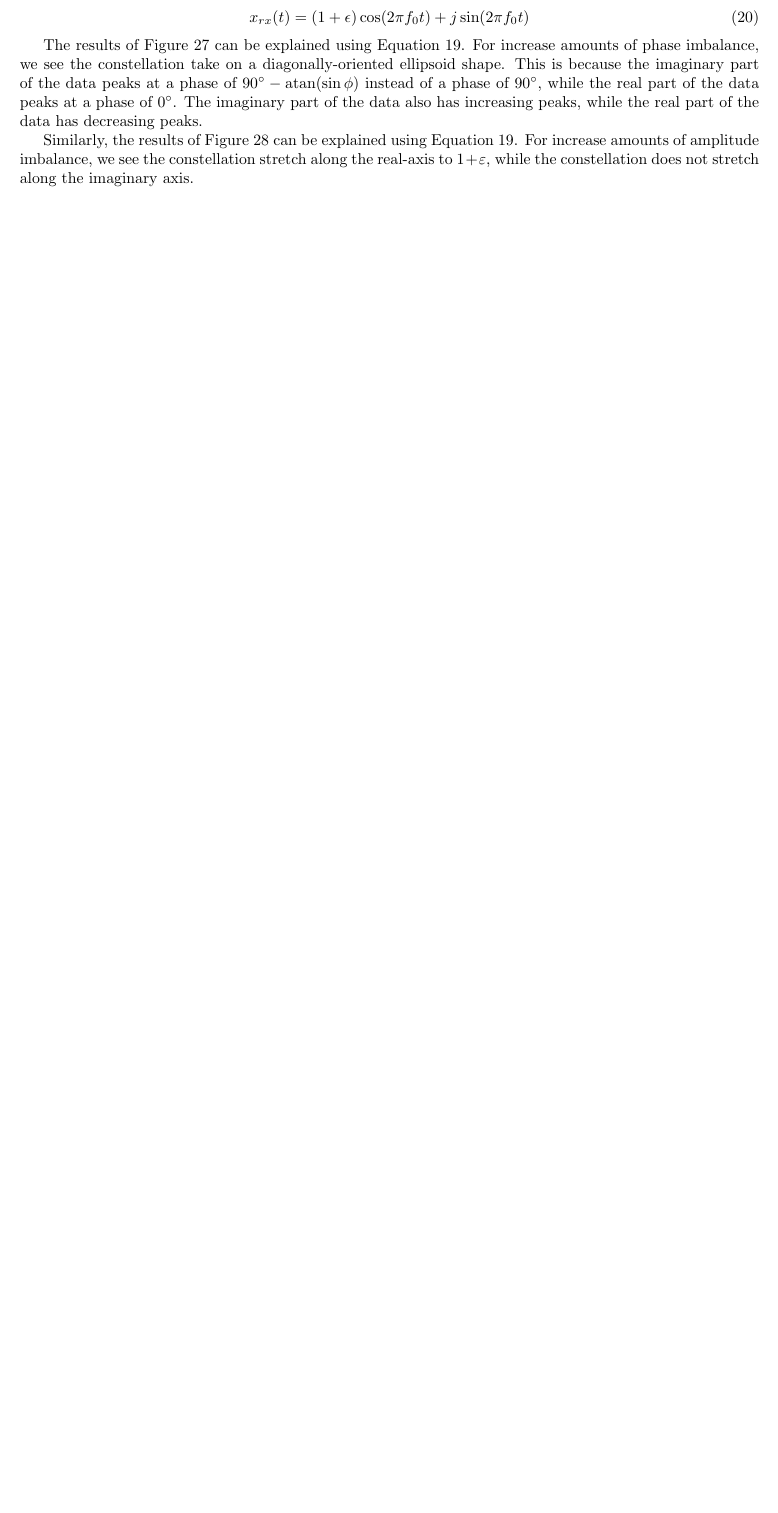
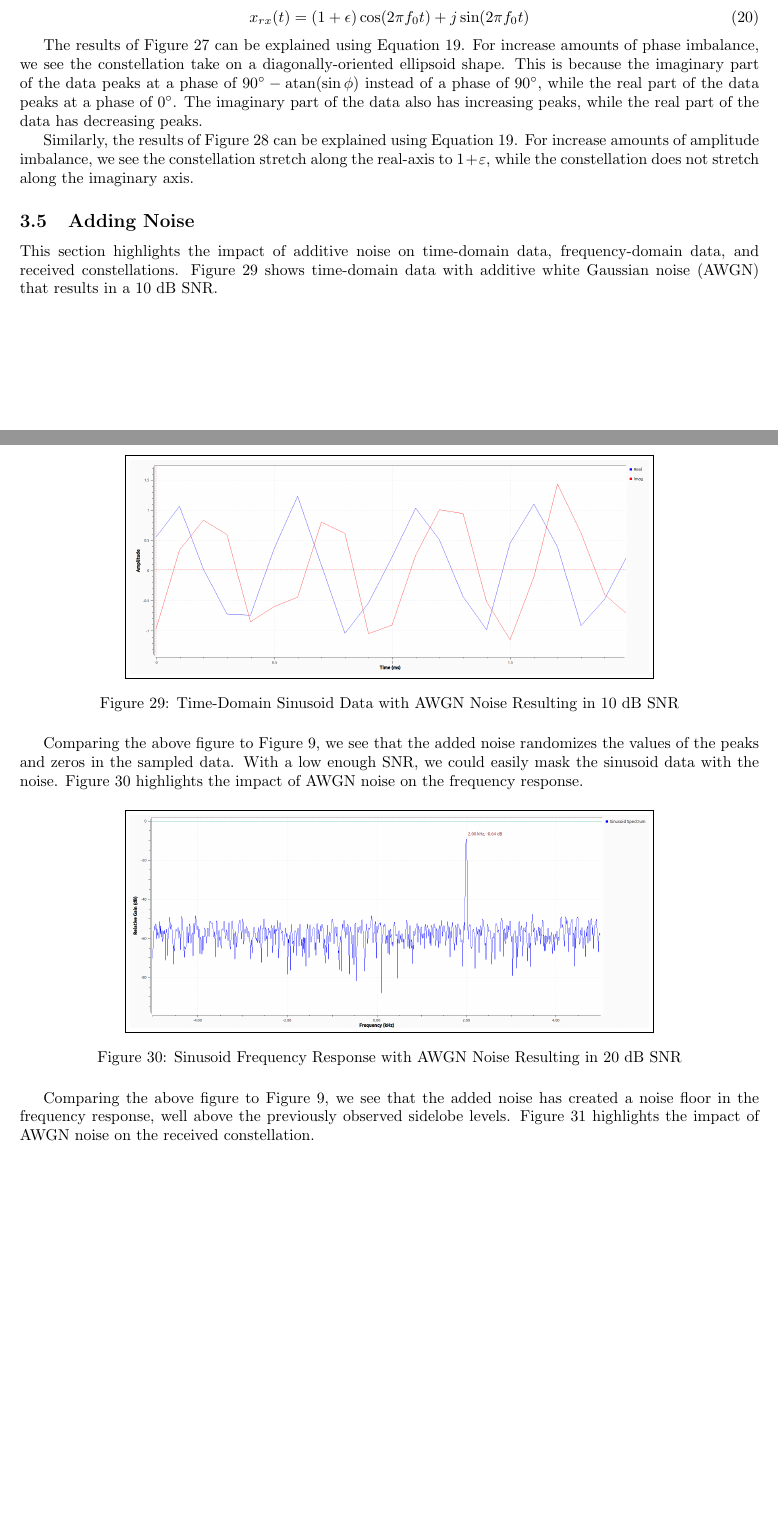
Before and after one commit to osowatzke/ECE_531_Labs, a LaTeX document (1/lab_report.tex): part of page 18 of 18 before the commit and two parts of pages 18 and 19 of 20 after it, the two joined at a grey line, cut so that both start at the same text, the shorter picture padded with empty space. Compiled offline with pdfLaTeX.

Commit message:
Examining effects of noise

```diff
--- a/1/lab_report.tex
+++ b/1/lab_report.tex
@@ -440,3 +440,22 @@ The results of Figure \ref{fig::iq_imbalance_0_mag_6_phase_39p8k_samp_rate_const
 
 Similarly, the results of Figure \ref{fig::iq_imbalance_1_mag_0_phase_39p8k_samp_rate_const} can be explained using Equation \ref{eq::received_signal_phase_imbalance}. For increase amounts of amplitude imbalance, we see the constellation stretch along the real-axis to $1+\varepsilon$, while the constellation does not stretch along the imaginary axis.
 
+\subsection{Adding Noise}
+
+This section highlights the impact of additive noise on time-domain data, frequency-domain data, and received constellations. Figure \ref{fig::noise_time_domain_10dB_snr} shows time-domain data with additive white Gaussian noise (AWGN) that results in a 10 dB SNR.
+
+\begin{figure}[H]
+	\centerline{\fbox{\includegraphics[width=0.7\textwidth]{noise_time_domain_10dB_snr.png}}}
+	\caption{Time-Domain Sinusoid Data with AWGN Noise Resulting in 10 dB SNR}
+	\label{fig::noise_time_domain_10dB_snr}
+\end{figure}
+
+Comparing the above figure to Figure \ref{fig::sampling_rates_freq_domain_10k_samp_rate}, we see that the added noise randomizes the values of the peaks and zeros in the sampled data. With a low enough SNR, we could easily mask the sinusoid data with the noise. Figure \ref{fig::noise_freq_domain_20dB_snr} highlights the impact of AWGN noise on the frequency response.
+
+\begin{figure}[H]
+	\centerline{\fbox{\includegraphics[width=0.7\textwidth]{noise_freq_domain_20dB_snr.png}}}
+	\caption{Sinusoid Frequency Response with AWGN Noise Resulting in 20 dB SNR}
+	\label{fig::noise_freq_domain_20dB_snr}
+\end{figure}
+
+Comparing the above figure to Figure \ref{fig::sampling_rates_freq_domain_10k_samp_rate}, we see that the added noise has created a noise floor in the frequency response, well above the previously observed sidelobe levels. Figure \ref{fig::noise_constellation_20dB_snr} highlights the impact of AWGN noise on the received constellation.
@@ -443,3 +466,7 @@ Similarly, the results of Figure \ref{fig::iq_imbalance_1_mag_0_phase_39p8k_samp
+	\label{fig::noise_constellation_20dB_snr}
+\end{figure}
+
+Comparing the above figure to Figure \ref{fig::iq_imbalance_0_mag_0_phase_10k_samp_rate_const}, the additive noise causes the expected constellation points to deviate from the expected constellation points. Luckily, at a 20 dB SNR, we can clearly distinguish which noise-free constellation point the data is associated with. Decreasing the SNR, increase the amount of deviation between the constellation points and expected constellation points. This can lead to bit errors in a communication system which maps constellation points to sequences of bits.
 % The resulting figure is shown in Figure \ref{} and is identical to the Figure shown in \ref{fig}.
 
 
```
Also changed, not shown: 1/images/noise_constellation_20dB_snr.png (added), 1/images/noise_experiment.png, 1/images/noise_freq_domain_20dB_snr.png (added), 1/images/noise_time_domain_10dB_snr.png (added), 1/lab_report.tex (4 more changed lines).
